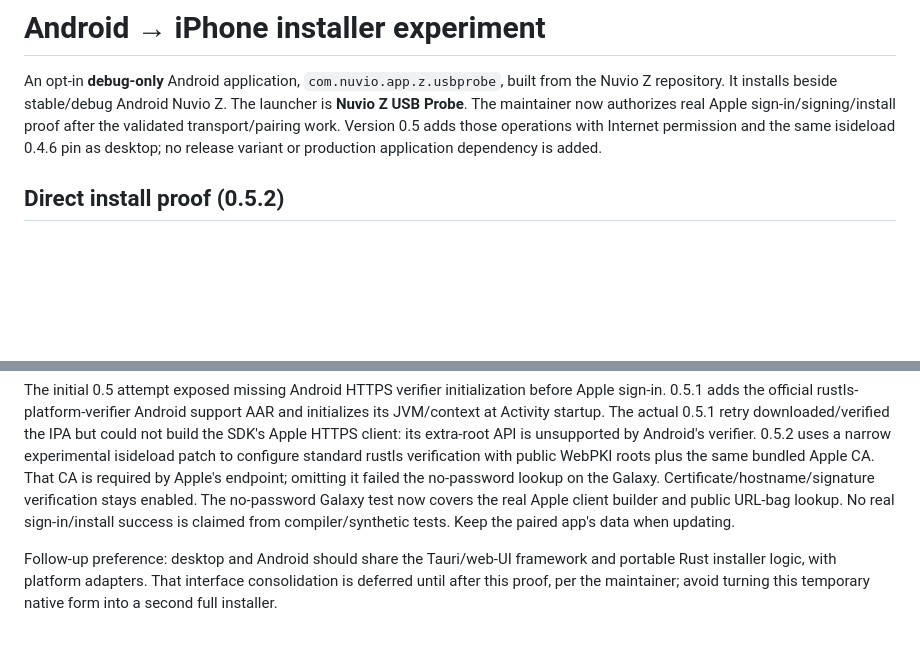
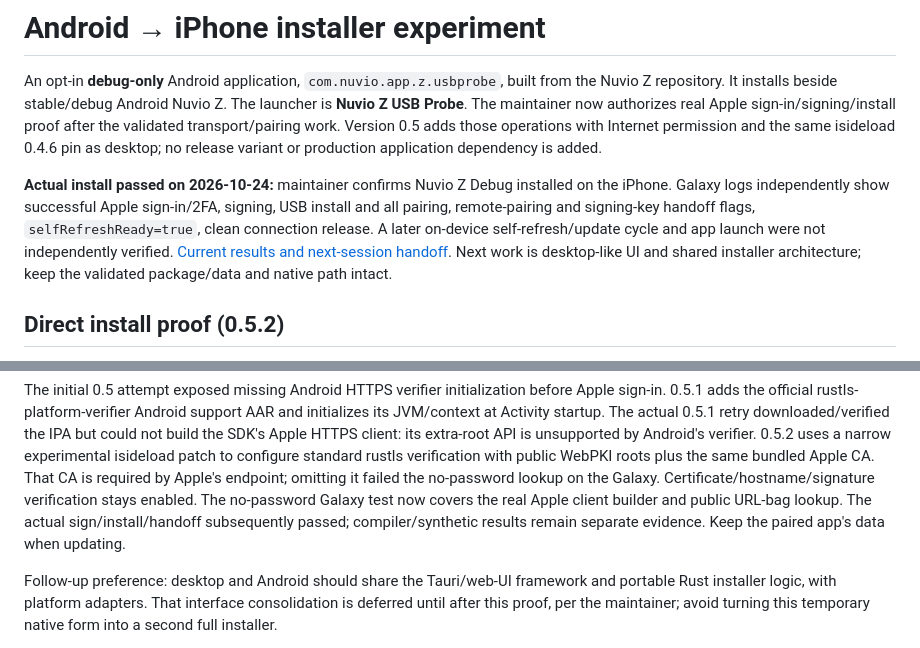
Before and after one commit to Zokaper/nuviozinstaller, a Markdown page: android-probe/README.md, 2 parts joined by grey strips. Drawn GitHub-style; blank space fills up the shorter version.

Commit message:
docs(experiment): record real Android iPhone install success and UI handoff

```diff
--- a/android-probe/README.md
+++ b/android-probe/README.md
@@ -5,6 +5,13 @@ repository. It installs beside stable/debug Android Nuvio Z. The launcher is **N
 The maintainer now authorizes real Apple sign-in/signing/install proof after the validated
 transport/pairing work. Version 0.5 adds those operations with Internet permission and the same
 isideload 0.4.6 pin as desktop; no release variant or production application dependency is added.
+
+**Actual install passed on 2026-10-24:** maintainer confirms Nuvio Z Debug installed on the iPhone.
+Galaxy logs independently show successful Apple sign-in/2FA, signing, USB install and all pairing,
+remote-pairing and signing-key handoff flags, `selfRefreshReady=true`, clean connection release.
+A later on-device self-refresh/update cycle and app launch were not independently verified.
+[Current results and next-session handoff](HANDOFF-2026-10-24.md). Next work is desktop-like UI and
+shared installer architecture; keep the validated package/data and native path intact.
 
 ## Direct install proof (0.5.2)
 
@@ -41,8 +48,8 @@ Apple HTTPS client: its extra-root API is unsupported by Android's verifier. 0.5
 experimental isideload patch to configure standard rustls verification with public WebPKI roots
 plus the same bundled Apple CA. That CA is required by Apple's endpoint; omitting it failed the
 no-password lookup on the Galaxy. Certificate/hostname/signature verification stays enabled. The no-password Galaxy test now covers the real
-Apple client builder and public URL-bag lookup. No real sign-in/install success is claimed from
-compiler/synthetic tests. Keep the paired app's data when updating.
+Apple client builder and public URL-bag lookup. The actual sign/install/handoff subsequently passed; compiler/synthetic results remain separate
+evidence. Keep the paired app's data when updating.
 
 Follow-up preference: desktop and Android should share the Tauri/web-UI framework and portable Rust
 installer logic, with platform adapters. That interface consolidation is deferred until after this
```
Also changed, not shown: android-probe/HANDOFF-2026-10-24.md (added, +71 -0 lines).
